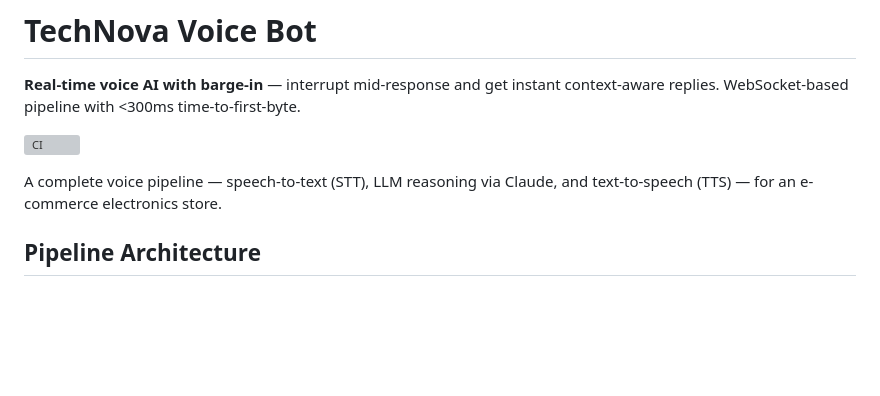
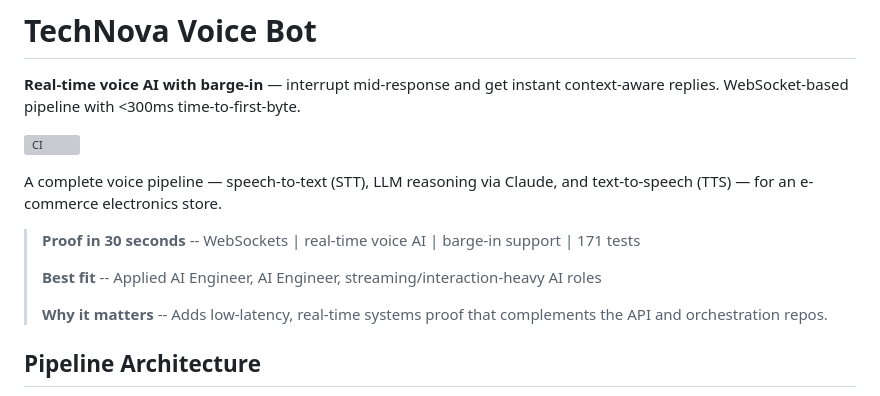
Before and after one commit to ChunkyTortoise/technova-voice-bot, a Markdown page: README.md, the part around the change. GitHub-like rendering; blank space fills up the shorter version; grey boxes are pictures that could not be loaded.

Commit message:
docs: add portfolio proof summary

```diff
--- a/README.md
+++ b/README.md
@@ -11,6 +11,12 @@
 [![CI](https://github.com/ChunkyTortoise/technova-voice-bot/actions/workflows/ci.yml/badge.svg)](https://github.com/ChunkyTortoise/technova-voice-bot/actions/workflows/ci.yml)
 
 A complete voice pipeline — speech-to-text (STT), LLM reasoning via Claude, and text-to-speech (TTS) — for an e-commerce electronics store.
+
+> **Proof in 30 seconds** -- WebSockets | real-time voice AI | barge-in support | 171 tests
+>
+> **Best fit** -- Applied AI Engineer, AI Engineer, streaming/interaction-heavy AI roles
+>
+> **Why it matters** -- Adds low-latency, real-time systems proof that complements the API and orchestration repos.
 
 ## Pipeline Architecture
 
```
